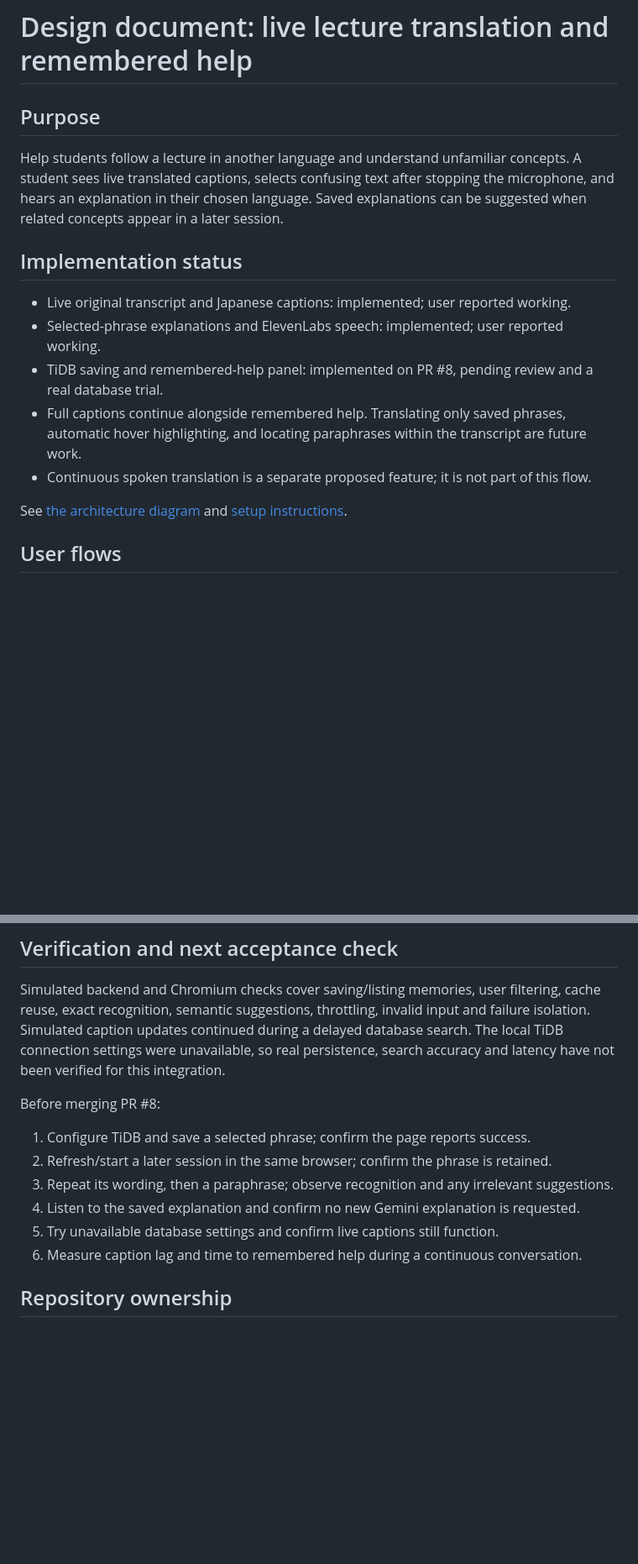
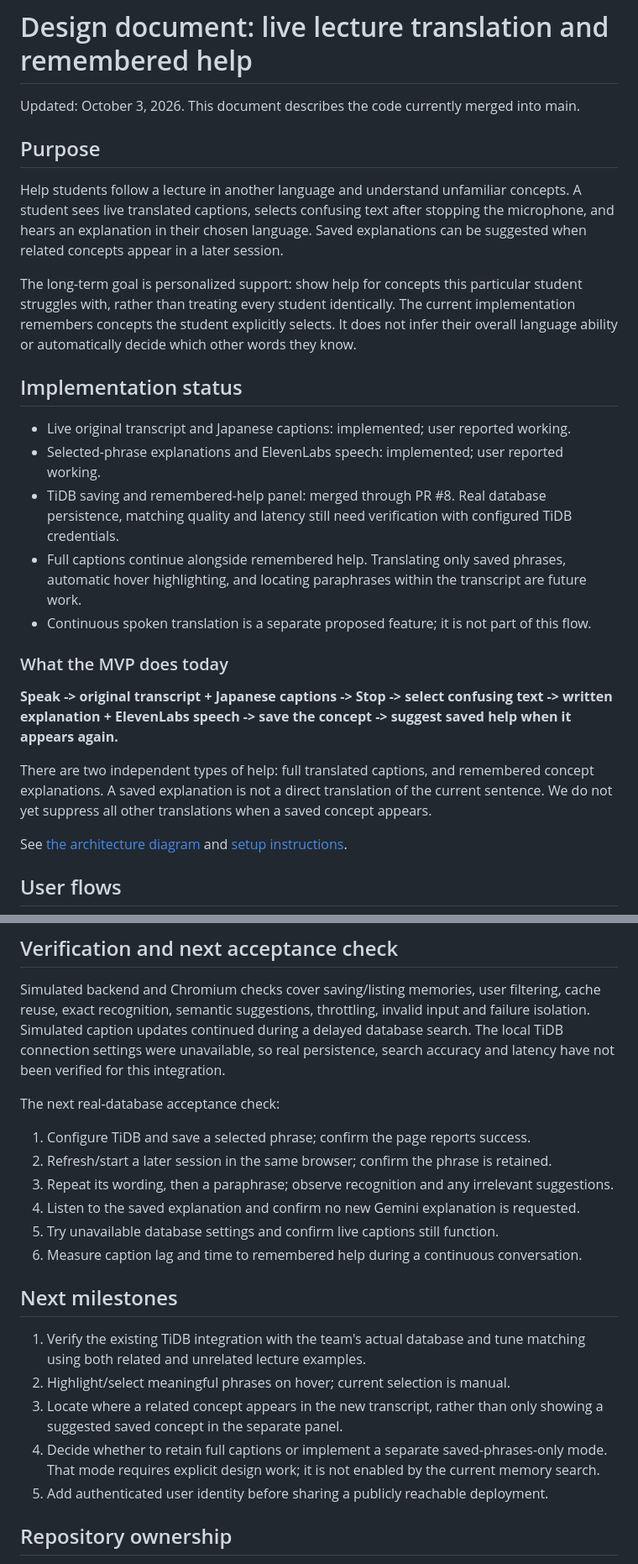
Before and after one commit to Noisymarc/STORMHACKS-2026, a Markdown page: docs/design-document.md, 2 parts joined by grey strips. Shown at 84% size. Drawn GitHub-style; blank space fills up the shorter version.

```diff
--- a/docs/design-document.md
+++ b/docs/design-document.md
@@ -1,4 +1,6 @@
 # Design document: live lecture translation and remembered help
+
+Updated: October 3, 2026. This document describes the code currently merged into main.
 
 ## Purpose
 
@@ -7,14 +9,30 @@ A student sees live translated captions, selects confusing text after stopping t
 microphone, and hears an explanation in their chosen language. Saved explanations
 can be suggested when related concepts appear in a later session.
 
+The long-term goal is personalized support: show help for concepts this particular
+student struggles with, rather than treating every student identically. The current
+implementation remembers concepts the student explicitly selects. It does not infer
+their overall language ability or automatically decide which other words they know.
+
 ## Implementation status
 
 - Live original transcript and Japanese captions: implemented; user reported working.
 - Selected-phrase explanations and ElevenLabs speech: implemented; user reported working.
-- TiDB saving and remembered-help panel: implemented on PR #8, pending review and a real database trial.
+- TiDB saving and remembered-help panel: merged through PR #8. Real database persistence,
+  matching quality and latency still need verification with configured TiDB credentials.
 - Full captions continue alongside remembered help. Translating only saved phrases,
   automatic hover highlighting, and locating paraphrases within the transcript are future work.
 - Continuous spoken translation is a separate proposed feature; it is not part of this flow.
+
+### What the MVP does today
+
+**Speak -> original transcript + Japanese captions -> Stop -> select confusing text
+-> written explanation + ElevenLabs speech -> save the concept -> suggest saved help
+when it appears again.**
+
+There are two independent types of help: full translated captions, and remembered
+concept explanations. A saved explanation is not a direct translation of the current
+sentence. We do not yet suppress all other translations when a saved concept appears.
 
 See [the architecture diagram](ARCHITECTURE.md) and [setup instructions](../README.md).
 
@@ -124,7 +189,7 @@ failure isolation. Simulated caption updates continued during a delayed database
 The local TiDB connection settings were unavailable, so real persistence, search
 accuracy and latency have not been verified for this integration.
 
-Before merging PR #8:
+The next real-database acceptance check:
 
 1. Configure TiDB and save a selected phrase; confirm the page reports success.
 2. Refresh/start a later session in the same browser; confirm the phrase is retained.
@@ -133,6 +198,17 @@ Before merging PR #8:
 5. Try unavailable database settings and confirm live captions still function.
 6. Measure caption lag and time to remembered help during a continuous conversation.
 
+## Next milestones
+
+1. Verify the existing TiDB integration with the team's actual database and tune matching
+   using both related and unrelated lecture examples.
+2. Highlight/select meaningful phrases on hover; current selection is manual.
+3. Locate where a related concept appears in the new transcript, rather than only showing
+   a suggested saved concept in the separate panel.
+4. Decide whether to retain full captions or implement a separate saved-phrases-only mode.
+   That mode requires explicit design work; it is not enabled by the current memory search.
+5. Add authenticated user identity before sharing a publicly reachable deployment.
+
 ## Repository ownership
 
 - `backend/live_app.py`: live-caption and explanation/speech routes.
```
Also changed, not shown: other parts of docs/design-document.md (+47 -0 lines).
